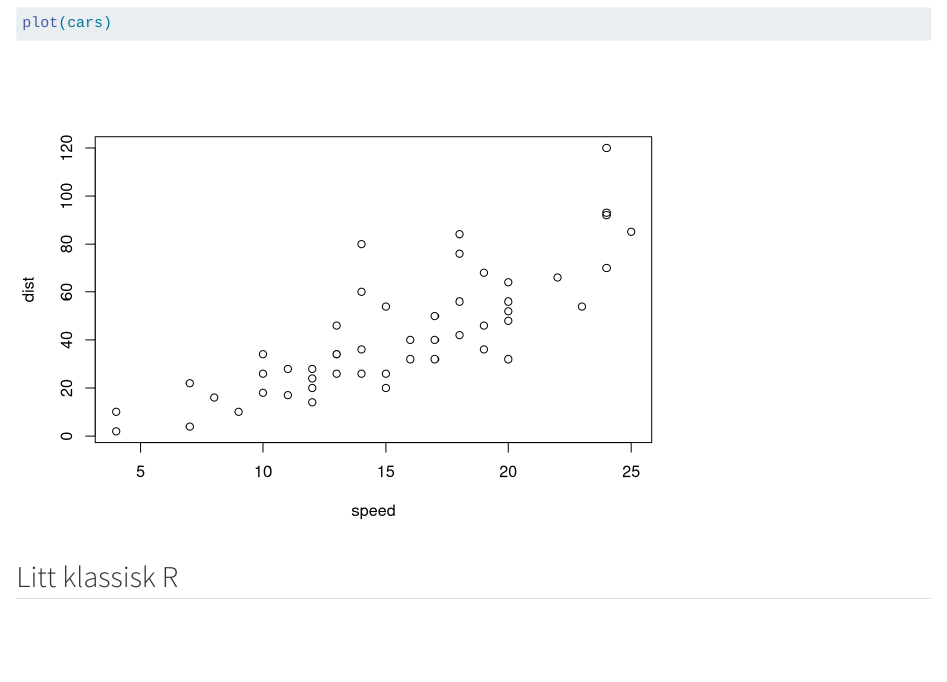
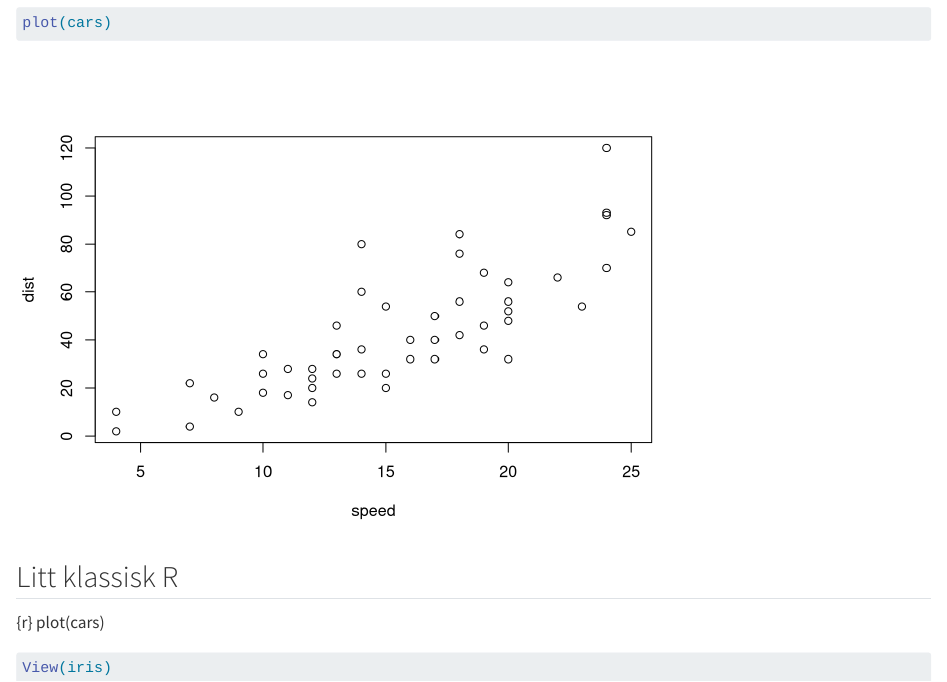
Before and after one commit to Rrbracci/first_repo, a Quarto document (first_doc.qmd): the page in a window 1100 px wide, from 1080 px down. Rendered offline with R 4.5, knitr and Pandoc in place of Quarto, with nearby package versions.

Commit message:
Update with dataframes 23.08.23

````diff
--- a/first_doc.qmd
+++ b/first_doc.qmd
@@ -36,3 +36,8 @@ plot(cars)
 ```
 
 ## Litt klassisk R
+{r}
+plot(cars)
+```{r}
+View(iris)
+```
````
Also changed, not shown: first_doc.html.
